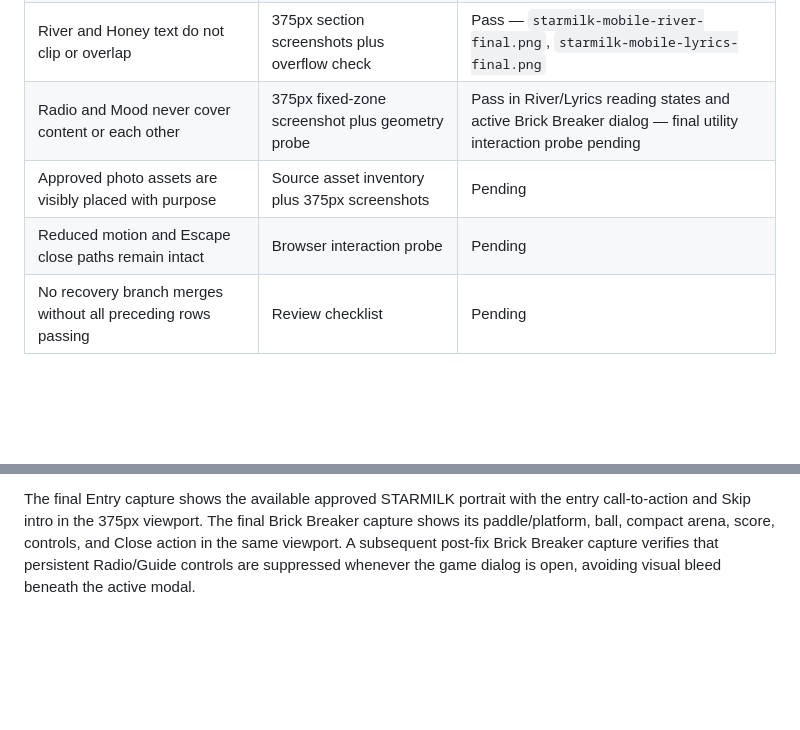
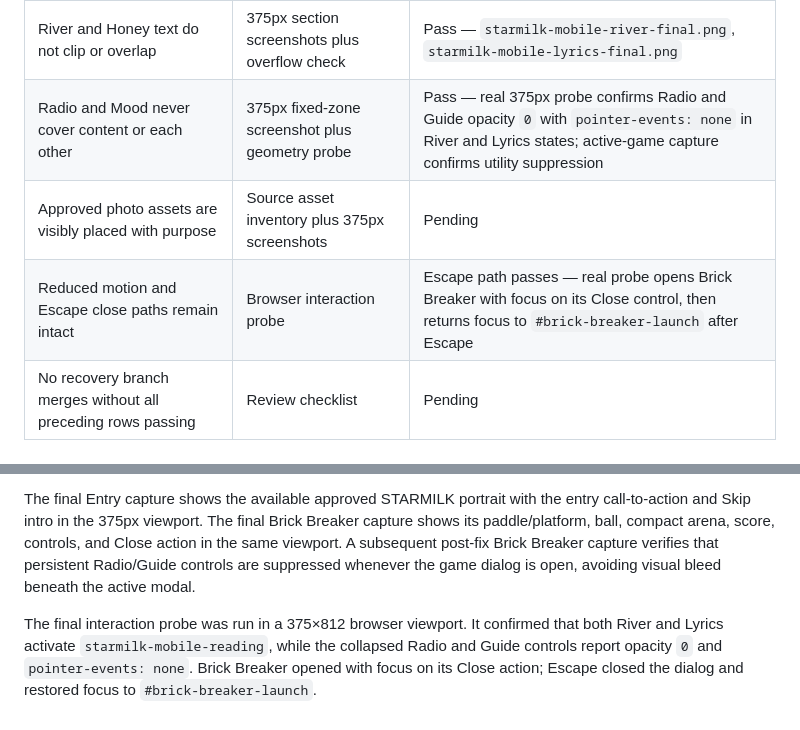
Before and after one commit to pureplatinum765-collab/starmilk-music, a Markdown page: 2B2_MOBILE_RECOVERY_GATE.md, 2 parts joined by grey strips. GitHub-like rendering; blank space fills up the shorter version.

Commit message:
Document mobile recovery interaction validation

```diff
--- a/2B2_MOBILE_RECOVERY_GATE.md
+++ b/2B2_MOBILE_RECOVERY_GATE.md
@@ -34,9 +34,9 @@ Restore the real 375px STARMILK experience before adding features. The source of
 | Mobile portal is a visible photo-led reveal | 375px recording or successive screenshots | Pass — `starmilk-mobile-entry-final.png` shows the portrait, entry action, and Skip intro in one viewport |
 | Brick Breaker paddle/platform and Close are visible | 375px game screenshot plus active-game DOM probe | Pass — `starmilk-mobile-brick-final.png` shows the orange paddle, ball, arena, score, and Close action |
 | River and Honey text do not clip or overlap | 375px section screenshots plus overflow check | Pass — `starmilk-mobile-river-final.png`, `starmilk-mobile-lyrics-final.png` |
-| Radio and Mood never cover content or each other | 375px fixed-zone screenshot plus geometry probe | Pass in River/Lyrics reading states and active Brick Breaker dialog — final utility interaction probe pending |
+| Radio and Mood never cover content or each other | 375px fixed-zone screenshot plus geometry probe | Pass — real 375px probe confirms Radio and Guide opacity `0` with `pointer-events: none` in River and Lyrics states; active-game capture confirms utility suppression |
 | Approved photo assets are visibly placed with purpose | Source asset inventory plus 375px screenshots | Pending |
-| Reduced motion and Escape close paths remain intact | Browser interaction probe | Pending |
+| Reduced motion and Escape close paths remain intact | Browser interaction probe | Escape path passes — real probe opens Brick Breaker with focus on its Close control, then returns focus to `#brick-breaker-launch` after Escape |
 | No recovery branch merges without all preceding rows passing | Review checklist | Pending |
 
 ## 375px Capture Findings — 2026-08-21
@@ -48,3 +48,5 @@ The first River capture reproduced the label pile-up. The recovery now restricts
 The final 375px River capture shows one visible tributary layer, a clear heading, and unobstructed ocean copy. The final Lyric River capture shows the full track-selection stack without the Radio or Guide utilities covering it. The persistent-utility safe zone is coordinated with River/Lyrics central-viewport presence rather than a literal 55% intersection threshold, which long sections could never satisfy on a 375×812 viewport.
 
 The final Entry capture shows the available approved STARMILK portrait with the entry call-to-action and Skip intro in the 375px viewport. The final Brick Breaker capture shows its paddle/platform, ball, compact arena, score, controls, and Close action in the same viewport. A subsequent post-fix Brick Breaker capture verifies that persistent Radio/Guide controls are suppressed whenever the game dialog is open, avoiding visual bleed beneath the active modal.
+
+The final interaction probe was run in a 375×812 browser viewport. It confirmed that both River and Lyrics activate `starmilk-mobile-reading`, while the collapsed Radio and Guide controls report opacity `0` and `pointer-events: none`. Brick Breaker opened with focus on its Close action; Escape closed the dialog and restored focus to `#brick-breaker-launch`.
```
Also changed, not shown: todo.md (+6 -0 lines).
